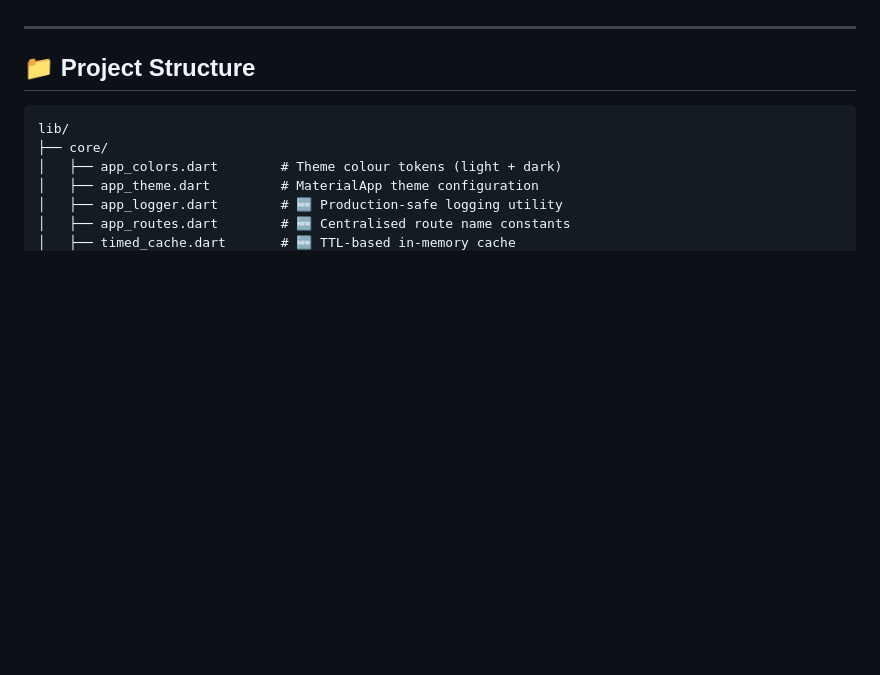
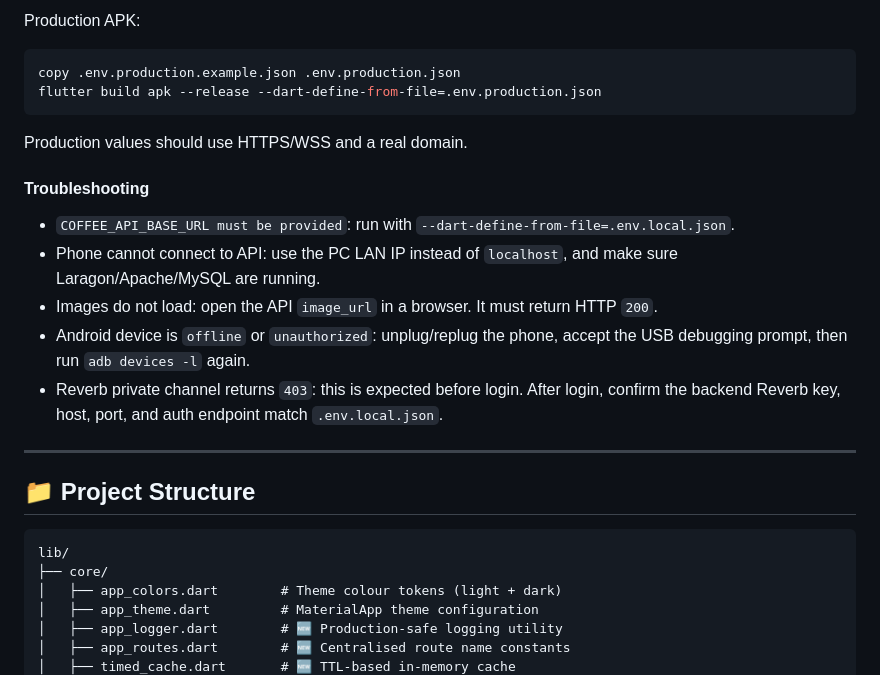
Before and after one commit to banana1638/Coffee-Plus-App, a Markdown page: README.md, the part around one of its changes. Drawn GitHub-style; blank space fills up the shorter version.

Commit message:
docs: document complete local startup flow

````diff
--- a/README.md
+++ b/README.md
@@ -257,3 +348,19 @@ VS Code users can run **Coffee Plus Local Android** from the Run and Debug panel
+Production APK:
+
+```powershell
+copy .env.production.example.json .env.production.json
+flutter build apk --release --dart-define-from-file=.env.production.json
+```
+
+Production values should use HTTPS/WSS and a real domain.
+
+#### Troubleshooting
+
+- `COFFEE_API_BASE_URL must be provided`: run with `--dart-define-from-file=.env.local.json`.
+- Phone cannot connect to API: use the PC LAN IP instead of `localhost`, and make sure Laragon/Apache/MySQL are running.
+- Images do not load: open the API `image_url` in a browser. It must return HTTP `200`.
+- Android device is `offline` or `unauthorized`: unplug/replug the phone, accept the USB debugging prompt, then run `adb devices -l` again.
+- Reverb private channel returns `403`: this is expected before login. After login, confirm the backend Reverb key, host, port, and auth endpoint match `.env.local.json`.
 ---
 
 ## 📁 Project Structure
````
Also changed, not shown: other parts of README.md (+91 -0 lines).
